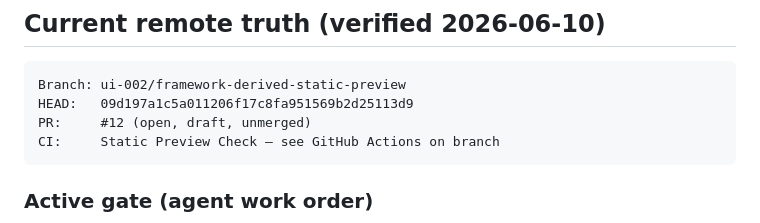
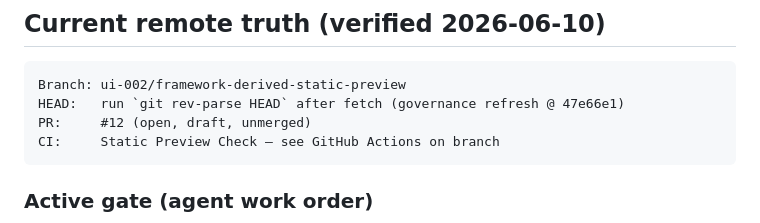
Before and after one commit to Vado42-chris/xi-io-Inbox, a Markdown page: docs/operations/branch-truth.md, the part around the change. GitHub-like rendering.

Commit message:
Use git rev-parse as canonical HEAD in agent docs
Co-authored-by: Cursor <cursoragent@cursor.com>

````diff
--- a/docs/operations/branch-truth.md
+++ b/docs/operations/branch-truth.md
@@ -36,7 +36,7 @@ checked out `ui-002/framework-derived-static-preview`.
 
 ```text
 Branch: ui-002/framework-derived-static-preview
-HEAD:   09d197a1c5a011206f17c8fa951569b2d25113d9
+HEAD:   run `git rev-parse HEAD` after fetch (governance refresh @ 47e66e1)
 PR:     #12 (open, draft, unmerged)
 CI:     Static Preview Check — see GitHub Actions on branch
 ```
````
Also changed, not shown: AGENTS.md (+2 -2 lines), TODO.md (+1 -1 lines).
